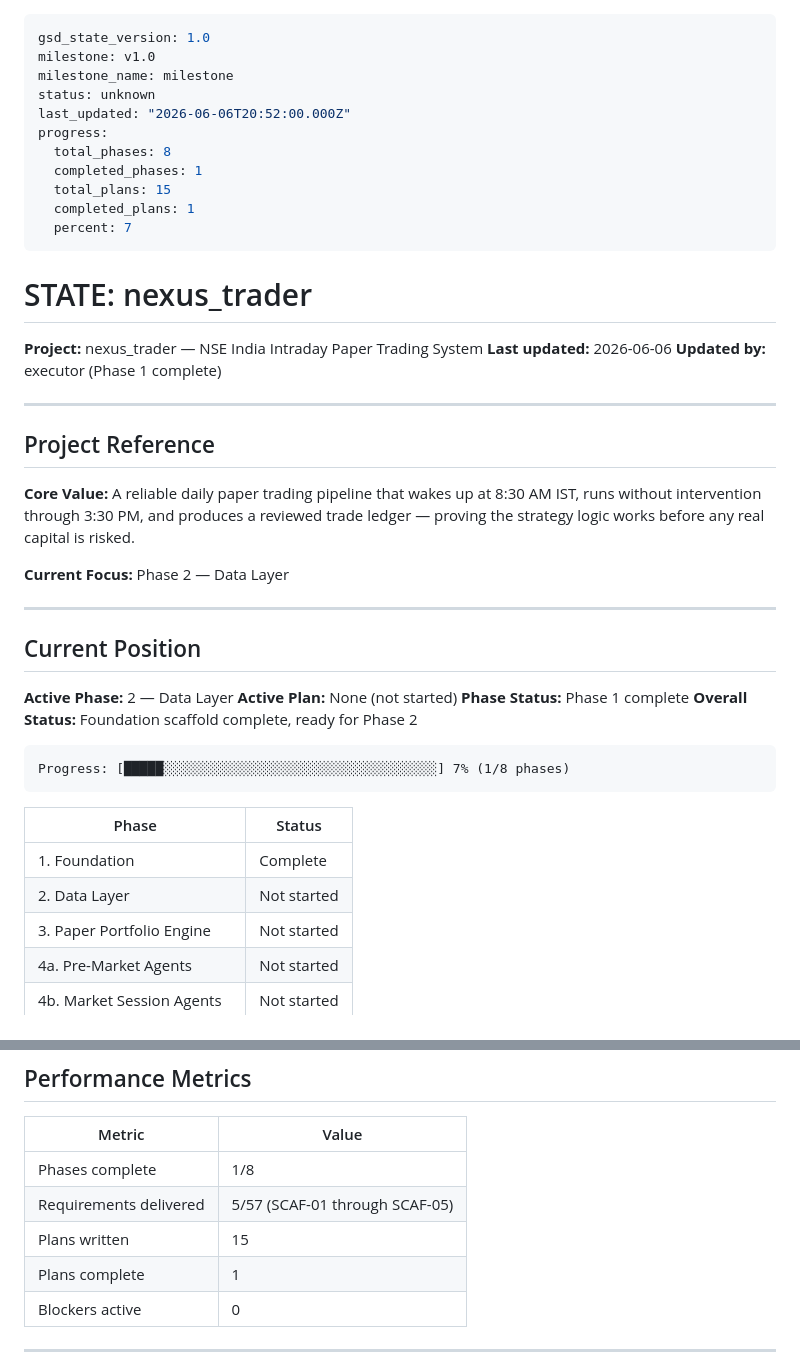
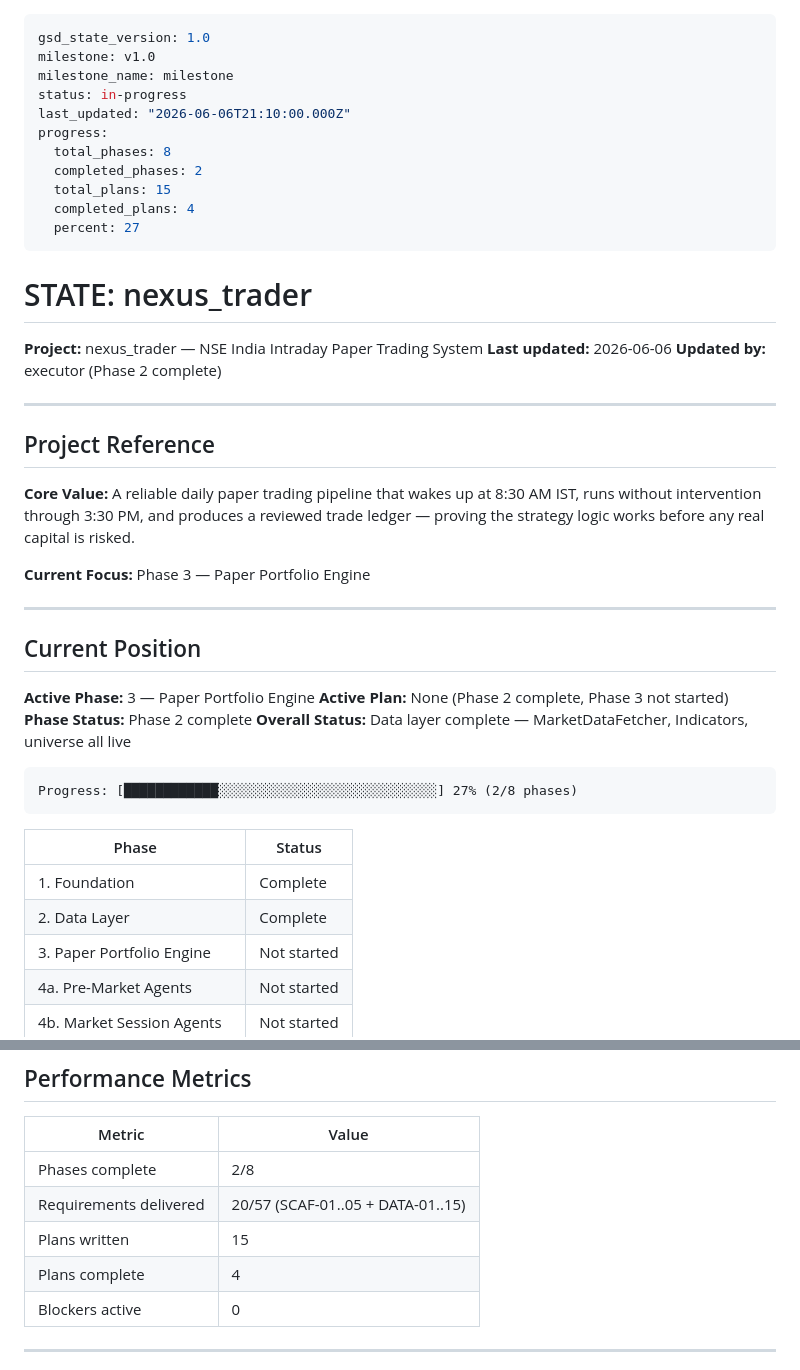
Before and after one commit to sharathcherry/nexus_trader, a Markdown page: .planning/STATE.md, 2 parts joined by grey strips. Drawn GitHub-style.

Commit message:
docs(02): update STATE.md — Phase 2 complete, 4 plans done, 13/16 tests green

````diff
--- a/.planning/STATE.md
+++ b/.planning/STATE.md
@@ -2,21 +2,21 @@
 gsd_state_version: 1.0
 milestone: v1.0
 milestone_name: milestone
-status: unknown
-last_updated: "2026-06-06T20:52:00.000Z"
+status: in-progress
+last_updated: "2026-06-06T21:10:00.000Z"
 progress:
   total_phases: 8
-  completed_phases: 1
+  completed_phases: 2
   total_plans: 15
-  completed_plans: 1
-  percent: 7
+  completed_plans: 4
+  percent: 27
 ---
 
 # STATE: nexus_trader
 
 **Project:** nexus_trader — NSE India Intraday Paper Trading System
 **Last updated:** 2026-06-06
-**Updated by:** executor (Phase 1 complete)
+**Updated by:** executor (Phase 2 complete)
 
 ---
 
@@ -24,25 +24,25 @@ progress:
 
 **Core Value:** A reliable daily paper trading pipeline that wakes up at 8:30 AM IST, runs without intervention through 3:30 PM, and produces a reviewed trade ledger — proving the strategy logic works before any real capital is risked.
 
-**Current Focus:** Phase 2 — Data Layer
+**Current Focus:** Phase 3 — Paper Portfolio Engine
 
 ---
 
 ## Current Position
 
-**Active Phase:** 2 — Data Layer
-**Active Plan:** None (not started)
-**Phase Status:** Phase 1 complete
-**Overall Status:** Foundation scaffold complete, ready for Phase 2
+**Active Phase:** 3 — Paper Portfolio Engine
+**Active Plan:** None (Phase 2 complete, Phase 3 not started)
+**Phase Status:** Phase 2 complete
+**Overall Status:** Data layer complete — MarketDataFetcher, Indicators, universe all live
 
 ```
-Progress: [█████░░░░░░░░░░░░░░░░░░░░░░░░░░░░░░░░░░░] 7% (1/8 phases)
+Progress: [████████████░░░░░░░░░░░░░░░░░░░░░░░░░░░░] 27% (2/8 phases)
 ```
 
 | Phase | Status |
 |-------|--------|
 | 1. Foundation | Complete |
-| 2. Data Layer | Not started |
+| 2. Data Layer | Complete |
 | 3. Paper Portfolio Engine | Not started |
 | 4a. Pre-Market Agents | Not started |
 | 4b. Market Session Agents | Not started |
@@ -56,10 +56,10 @@ Progress: [█████░░░░░░░░░░░░░░░░░░
 
 | Metric | Value |
 |--------|-------|
-| Phases complete | 1/8 |
-| Requirements delivered | 5/57 (SCAF-01 through SCAF-05) |
+| Phases complete | 2/8 |
+| Requirements delivered | 20/57 (SCAF-01..05 + DATA-01..15) |
 | Plans written | 15 |
-| Plans complete | 1 |
+| Plans complete | 4 |
 | Blockers active | 0 |
 
 ---
````
Also changed, not shown: other parts of .planning/STATE.md (+3 -2 lines).
